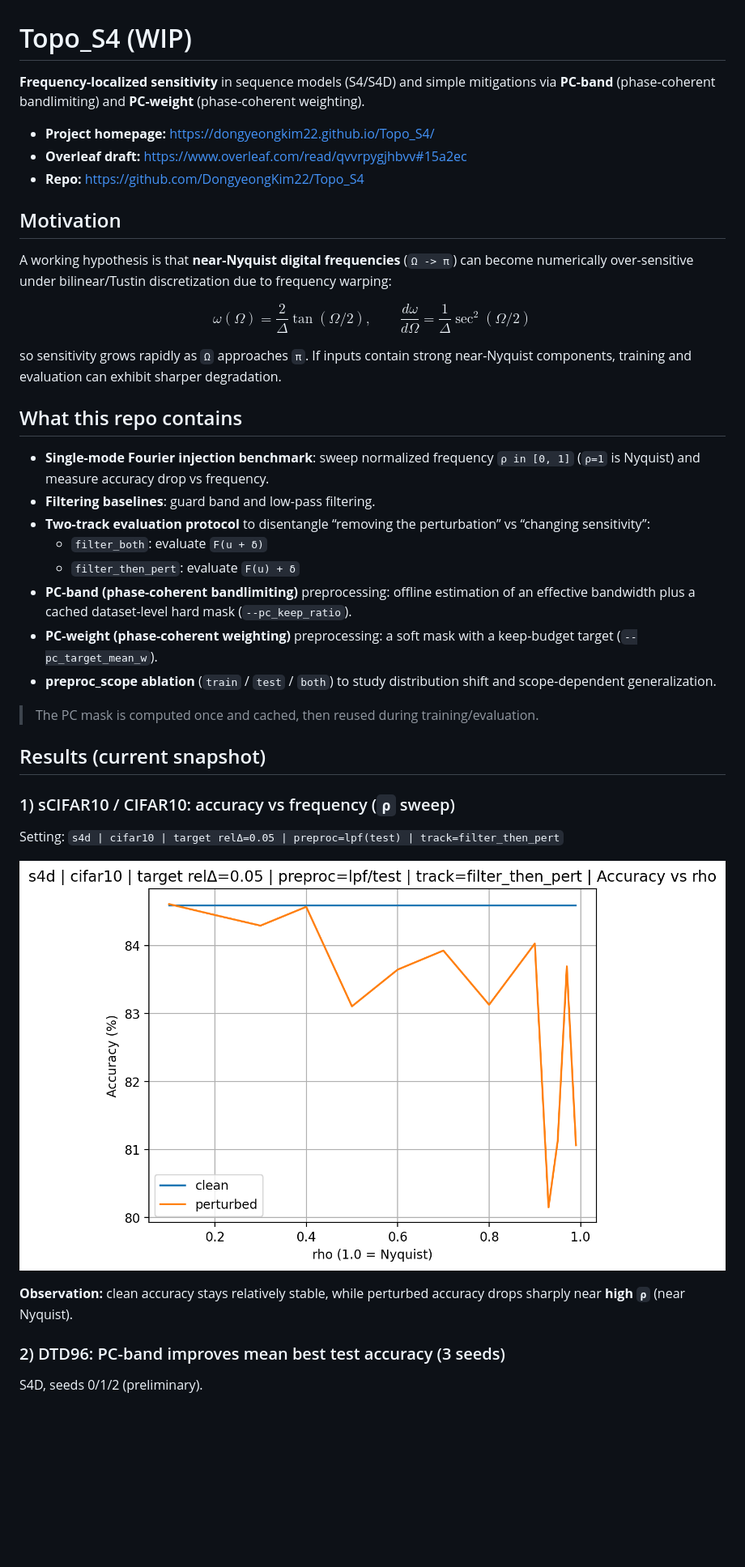
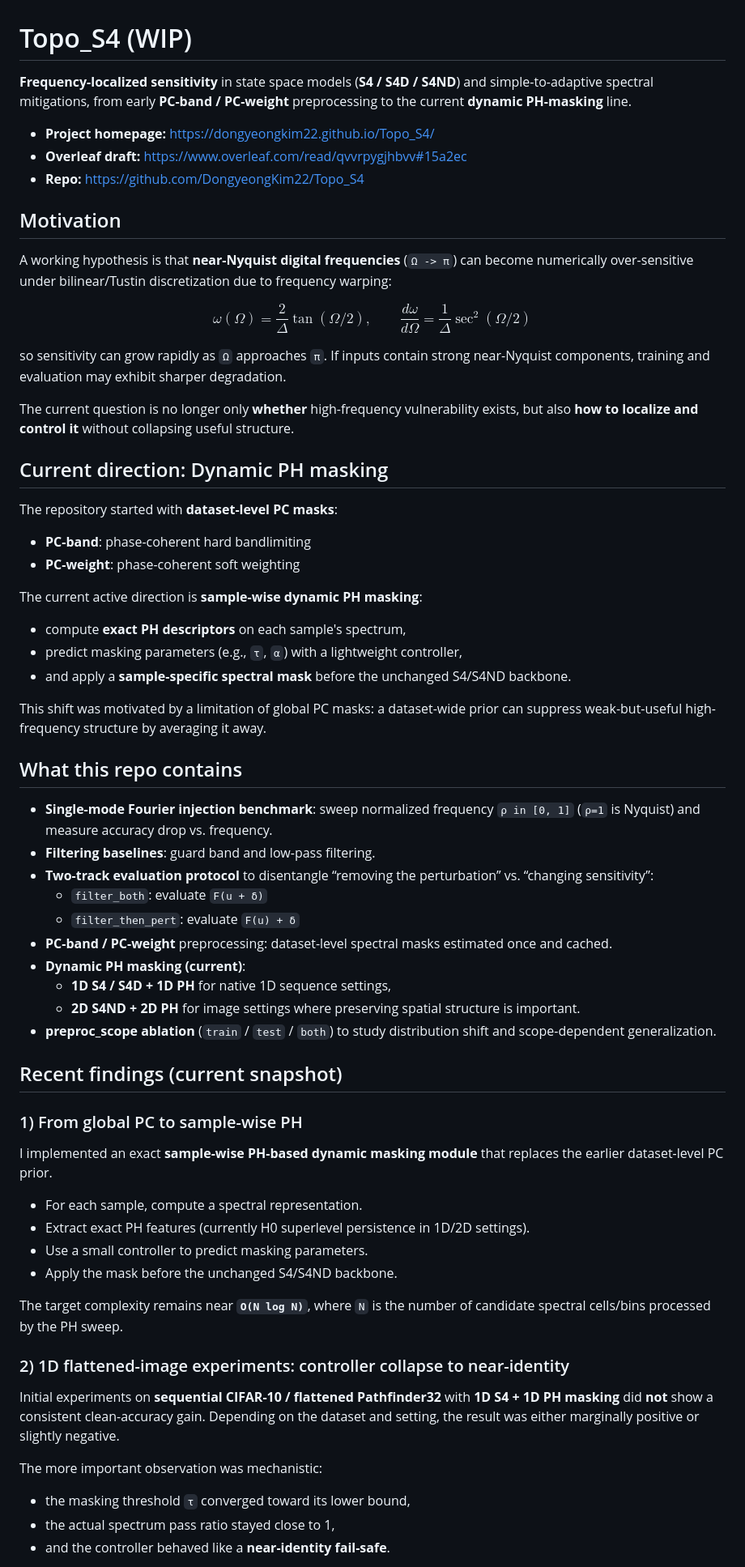
Before and after one commit to DongyeongKim22/Topo_S4, a Markdown page: README.md, the part around one of its changes. Shown at 81% size. Drawn GitHub-style; blank space fills up the shorter version.

```diff
--- a/README.md
+++ b/README.md
@@ -1,6 +1,6 @@
 # Topo_S4 (WIP)
 
-**Frequency-localized sensitivity** in sequence models (S4/S4D) and simple mitigations via **PC-band** (phase-coherent bandlimiting) and **PC-weight** (phase-coherent weighting).
+**Frequency-localized sensitivity** in state space models (**S4 / S4D / S4ND**) and simple-to-adaptive spectral mitigations, from early **PC-band / PC-weight** preprocessing to the current **dynamic PH-masking** line.
 
 - **Project homepage:** https://dongyeongkim22.github.io/Topo_S4/
 - **Overleaf draft:** https://www.overleaf.com/read/qvvrpygjhbvv#15a2ec
@@ -15,32 +15,56 @@ $$
 \frac{d\omega}{d\Omega}=\frac{1}{\Delta}\sec^2(\Omega/2)
 $$
 
-so sensitivity grows rapidly as `Ω` approaches `π`. If inputs contain strong near-Nyquist components, training and evaluation can exhibit sharper degradation.
+so sensitivity can grow rapidly as `Ω` approaches `π`. If inputs contain strong near-Nyquist components, training and evaluation may exhibit sharper degradation.
+
+The current question is no longer only **whether** high-frequency vulnerability exists, but also **how to localize and control it** without collapsing useful structure.
+
+## Current direction: Dynamic PH masking
+
+The repository started with **dataset-level PC masks**:
+- **PC-band**: phase-coherent hard bandlimiting
+- **PC-weight**: phase-coherent soft weighting
+
+The current active direction is **sample-wise dynamic PH masking**:
+- compute **exact PH descriptors** on each sample's spectrum,
+- predict masking parameters (e.g., `τ`, `α`) with a lightweight controller,
+- and apply a **sample-specific spectral mask** before the unchanged S4/S4ND backbone.
+
+This shift was motivated by a limitation of global PC masks: a dataset-wide prior can suppress weak-but-useful high-frequency structure by averaging it away.
 
 ## What this repo contains
 
-- **Single-mode Fourier injection benchmark**: sweep normalized frequency `ρ in [0, 1]` (`ρ=1` is Nyquist) and measure accuracy drop vs frequency.
+- **Single-mode Fourier injection benchmark**: sweep normalized frequency `ρ in [0, 1]` (`ρ=1` is Nyquist) and measure accuracy drop vs. frequency.
 - **Filtering baselines**: guard band and low-pass filtering.
-- **Two-track evaluation protocol** to disentangle “removing the perturbation” vs “changing sensitivity”:
+- **Two-track evaluation protocol** to disentangle “removing the perturbation” vs. “changing sensitivity”:
   - `filter_both`: evaluate `F(u + δ)`
   - `filter_then_pert`: evaluate `F(u) + δ`
-- **PC-band (phase-coherent bandlimiting)** preprocessing: offline estimation of an effective bandwidth plus a cached dataset-level hard mask (`--pc_keep_ratio`).
-- **PC-weight (phase-coherent weighting)** preprocessing: a soft mask with a keep-budget target (`--pc_target_mean_w`).
+- **PC-band / PC-weight** preprocessing: dataset-level spectral masks estimated once and cached.
+- **Dynamic PH masking (current)**:
+  - **1D S4 / S4D + 1D PH** for native 1D sequence settings,
+  - **2D S4ND + 2D PH** for image settings where preserving spatial structure is important.
 - **preproc_scope ablation** (`train` / `test` / `both`) to study distribution shift and scope-dependent generalization.
 
-> The PC mask is computed once and cached, then reused during training/evaluation.
+## Recent findings (current snapshot)
 
-## Results (current snapshot)
+### 1) From global PC to sample-wise PH
 
-### 1) sCIFAR10 / CIFAR10: accuracy vs frequency (`ρ` sweep)
+I implemented an exact **sample-wise PH-based dynamic masking module** that replaces the earlier dataset-level PC prior.
 
-Setting: `s4d | cifar10 | target relΔ=0.05 | preproc=lpf(test) | track=filter_then_pert`
+- For each sample, compute a spectral representation.
+- Extract exact PH features (currently H0 superlevel persistence in 1D/2D settings).
+- Use a small controller to predict masking parameters.
+- Apply the mask before the unchanged S4/S4ND backbone.
 
-![CIFAR10 rho sweep](assets/eval_lpf070_072_track2_rel005_s4d_cifar10_rho_sweep_acc.png)
+The target complexity remains near **`O(N log N)`**, where `N` is the number of candidate spectral cells/bins processed by the PH sweep.
 
-**Observation:** clean accuracy stays relatively stable, while perturbed accuracy drops sharply near **high `ρ`** (near Nyquist).
+### 2) 1D flattened-image experiments: controller collapse to near-identity
 
-### 2) DTD96: PC-band improves mean best test accuracy (3 seeds)
+Initial experiments on **sequential CIFAR-10 / flattened Pathfinder32** with **1D S4 + 1D PH masking** did **not** show a consistent clean-accuracy gain.
+Depending on the dataset and setting, the result was either marginally positive or slightly negative.
 
-S4D, seeds 0/1/2 (preliminary).
+The more important observation was mechanistic:
+- the masking threshold `τ` converged toward its lower bound,
+- the actual spectrum pass ratio stayed close to 1,
+- and the controller behaved like a **near-identity fail-safe**.
 
```
Also changed, not shown: other parts of README.md (+33 -46 lines).
